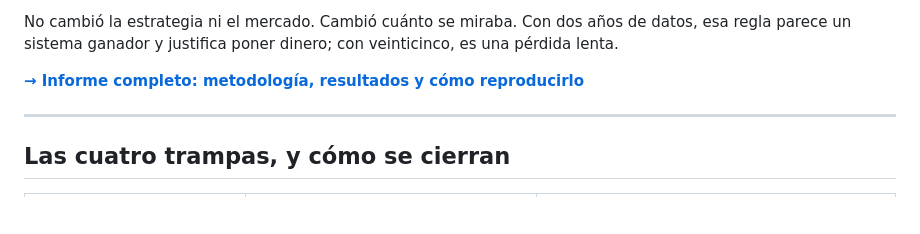
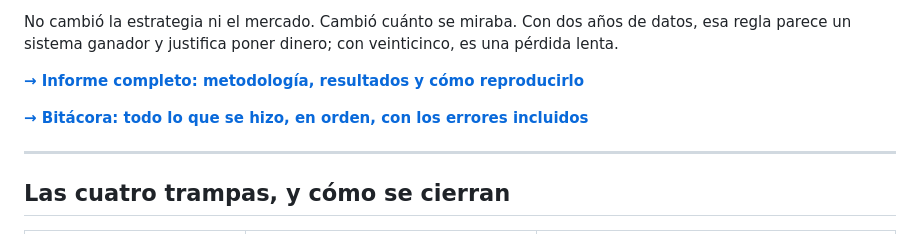
Before and after one commit to gerenciakronosai-del/kronos-ai-autoiq, a Markdown page: README.md, the part around the change. Drawn GitHub-style; blank space fills up the shorter version.

```diff
--- a/README.md
+++ b/README.md
@@ -51,6 +51,8 @@ datos, esa regla parece un sistema ganador y justifica poner dinero; con
 veinticinco, es una pérdida lenta.
 
 **[→ Informe completo: metodología, resultados y cómo reproducirlo](INFORME.md)**
+
+**[→ Bitácora: todo lo que se hizo, en orden, con los errores incluidos](BITACORA.md)**
 
 ---
 
```
Also changed, not shown: BITACORA.md (added, +394 -0 lines).
